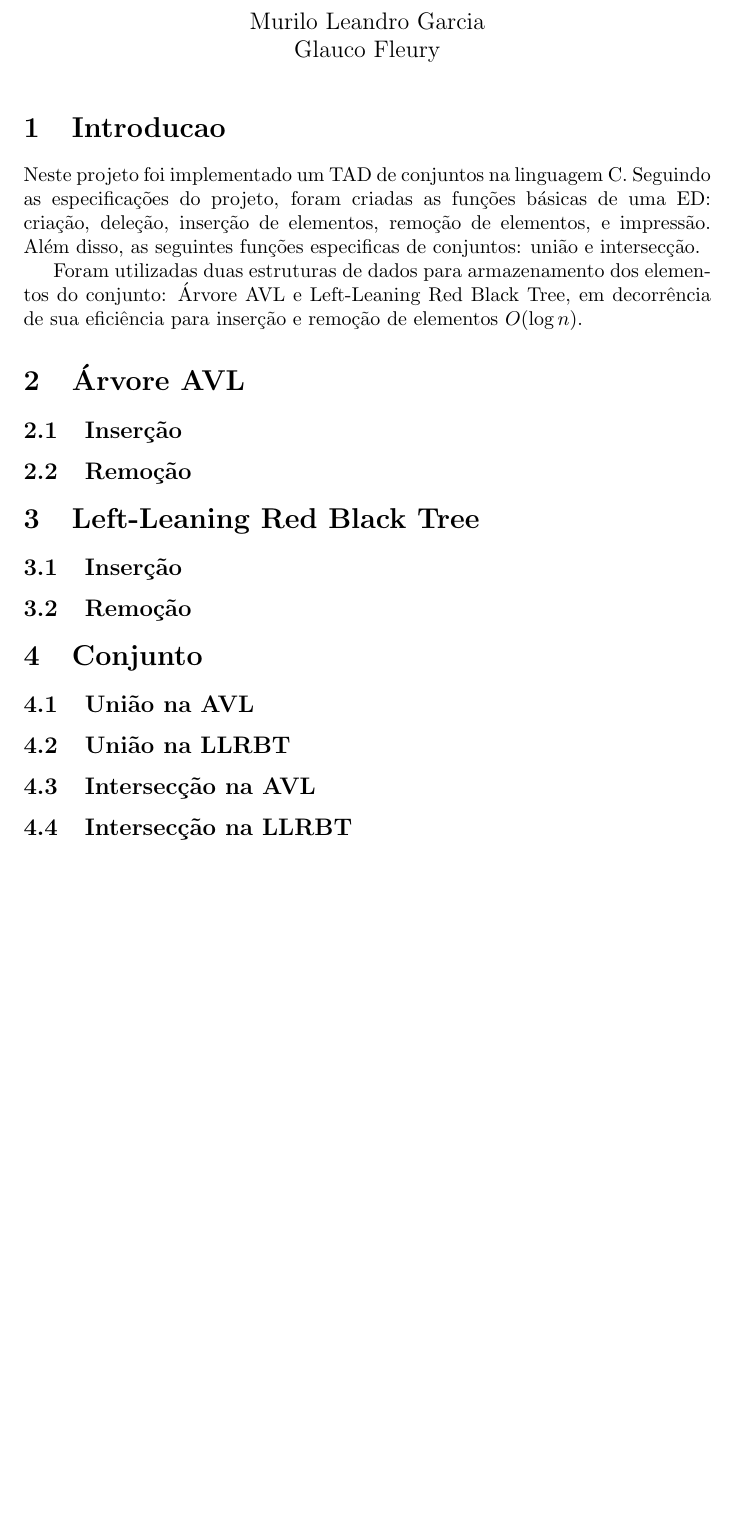
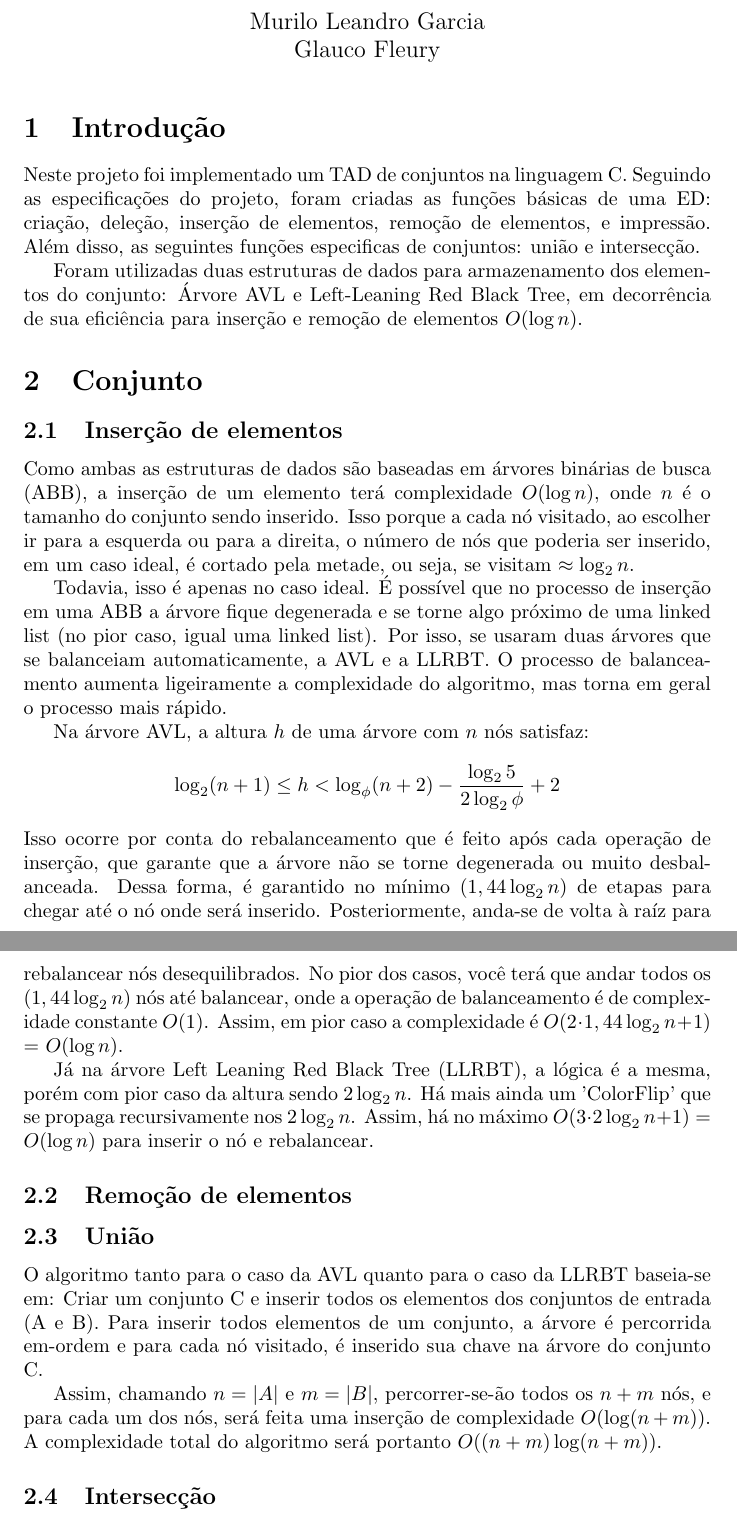
Before and after one commit to muriloleandro/trabalho-alg1-2, a LaTeX document (relatorio/relatorio.tex): part of the page before the commit and two parts of pages 1 and 2 of 2 after it, the two joined at a grey line, cut so that both start at the same text, the shorter picture padded with empty space. Compiled offline with pdfLaTeX.

Commit message:
continuando relatório

```diff
--- a/relatorio/relatorio.tex
+++ b/relatorio/relatorio.tex
@@ -10,7 +10,7 @@
 \begin{document}
 \maketitle
 
-\section{Introducao}
+\section{Introdução}
 Neste projeto foi implementado um TAD de conjuntos na linguagem C. Seguindo as especificações do projeto,
 foram criadas as funções básicas de uma ED: criação, deleção, inserção de elementos, remoção de elementos,
 e impressão. Além disso, as seguintes funções especificas de conjuntos: união e intersecção.
@@ -19,18 +19,40 @@ Foram utilizadas duas estruturas de dados para armazenamento dos elementos do co
 Árvore AVL e Left-Leaning Red Black Tree, em decorrência de sua eficiência para inserção e remoção de elementos
 $O(\log n)$.
 
-\section{Árvore AVL}
-\subsection{Inserção}
-\subsection{Remoção}
+\section{Conjunto}
+\subsection{Inserção de elementos}
+Como ambas as estruturas de dados são baseadas em árvores binárias de busca (ABB), a inserção de um elemento terá
+complexidade $O(\log n)$, onde $n$ é o tamanho do conjunto sendo inserido. Isso porque a cada nó visitado, ao escolher ir
+para a esquerda ou para a direita, o número de nós que poderia ser inserido, em um caso ideal, é cortado pela metade,
+ou seja, se visitam $\approx \log_2 n$.
 
-\section{Left-Leaning Red Black Tree}
-\subsection{Inserção}
-\subsection{Remoção}
+Todavia, isso é apenas no caso ideal. É possível que no processo de inserção em uma ABB a árvore fique degenerada
+e se torne algo próximo de uma linked list (no pior caso, igual uma linked list). Por isso, se usaram duas árvores
+que se balanceiam automaticamente, a AVL e a LLRBT. O processo de balanceamento aumenta ligeiramente a complexidade
+do algoritmo, mas torna em geral o processo mais rápido.
 
-\section{Conjunto}
-\subsection{União na AVL}
-\subsection{União na LLRBT}
-\subsection{Intersecção na AVL}
-\subsection{Intersecção na LLRBT}
+Na árvore AVL, a altura $h$ de uma árvore com $n$ nós satisfaz:
+$$\log_2(n+1) \leq h < \log_\phi(n+2) - \frac{\log_2 5}{2\log_2\phi} + 2$$
+Isso ocorre por conta do rebalanceamento que é feito após cada operação de inserção, que garante que a árvore
+não se torne degenerada ou muito desbalanceada. Dessa forma, é garantido no mínimo $(1,44\log_2 n)$ de etapas para chegar até o nó
+onde será inserido. Posteriormente, anda-se de volta à raíz para rebalancear nós desequilibrados. No pior dos casos, você
+terá que andar todos os $(1,44\log_2 n)$ nós até balancear, onde a operação de balanceamento é de complexidade constante $O(1)$.
+Assim, em pior caso a complexidade é $O(2 \cdot 1,44 \log_2 n + 1)$ = $O(\log n)$.
+
+Já na árvore Left Leaning Red Black Tree (LLRBT), a lógica é a mesma, porém com pior caso da altura sendo $2\log_2 n$.
+Há mais ainda um 'ColorFlip' que se propaga recursivamente nos $2\log_2 n$. Assim, há no máximo
+$O(3 \cdot 2 \log_2 n + 1) = O(\log n)$ para inserir o nó e rebalancear.
+
+\subsection{Remoção de elementos}
+
+\subsection{União}
+O algoritmo tanto para o caso da AVL quanto para o caso da LLRBT baseia-se em:
+Criar um conjunto C e inserir todos os elementos dos conjuntos de entrada (A e B). Para inserir todos elementos de um
+conjunto, a árvore é percorrida em-ordem e para cada nó visitado, é inserido sua chave na árvore do conjunto C.
+
+Assim, chamando $n = |A|$ e $m = |B|$, percorrer-se-ão todos os $n+m$ nós, e para cada um dos nós, será feita uma inserção
+de complexidade $O(\log(n+m))$. A complexidade total do algoritmo será portanto $O((n+m)\log(n+m))$.
+
+\subsection{Intersecção}
 
 \end{document}
```
Also changed, not shown: relatorio/relatorio.pdf.
